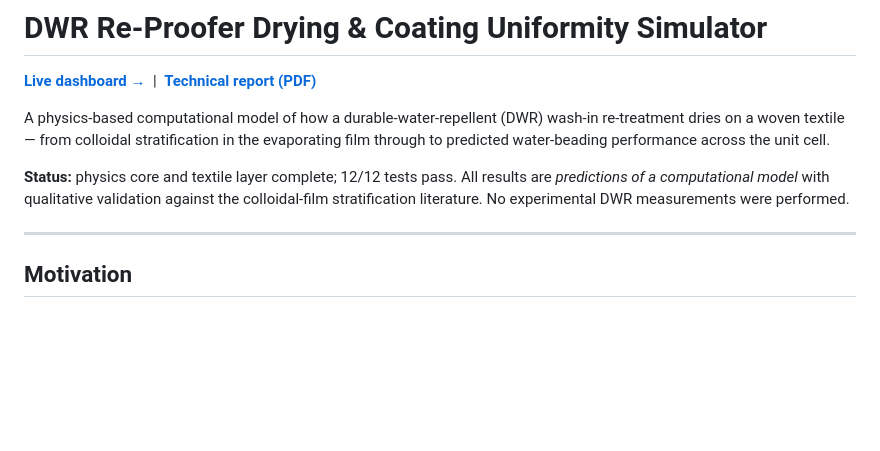
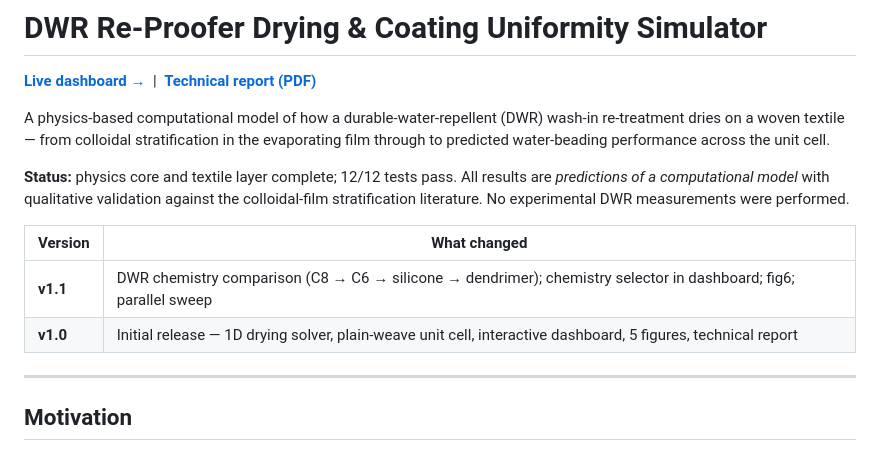
Before and after one commit to ArthurStubbings/dwr-sim, a Markdown page: README.md, the part around one of its changes. Rendered like a GitHub page; blank space fills up the shorter version.

```diff
--- a/README.md
+++ b/README.md
@@ -11,6 +11,11 @@ the unit cell.
 All results are *predictions of a computational model* with qualitative
 validation against the colloidal-film stratification literature.
 No experimental DWR measurements were performed.
+
+| Version | What changed |
+|---|---|
+| **v1.1** | DWR chemistry comparison (C8 → C6 → silicone → dendrimer); chemistry selector in dashboard; fig6; parallel sweep |
+| **v1.0** | Initial release — 1D drying solver, plain-weave unit cell, interactive dashboard, 5 figures, technical report |
 
 ---
 
```
Also changed, not shown: other parts of README.md (+22 -3 lines), figures/fig1_drying_profiles.png, figures/fig2_stratification_map.png, figures/fig3_unit_cell.png, figures/fig4_deposition.png, figures/fig5_process_window.png, figures/fig6_chemistry_comparison.png (added), 4 other files.
